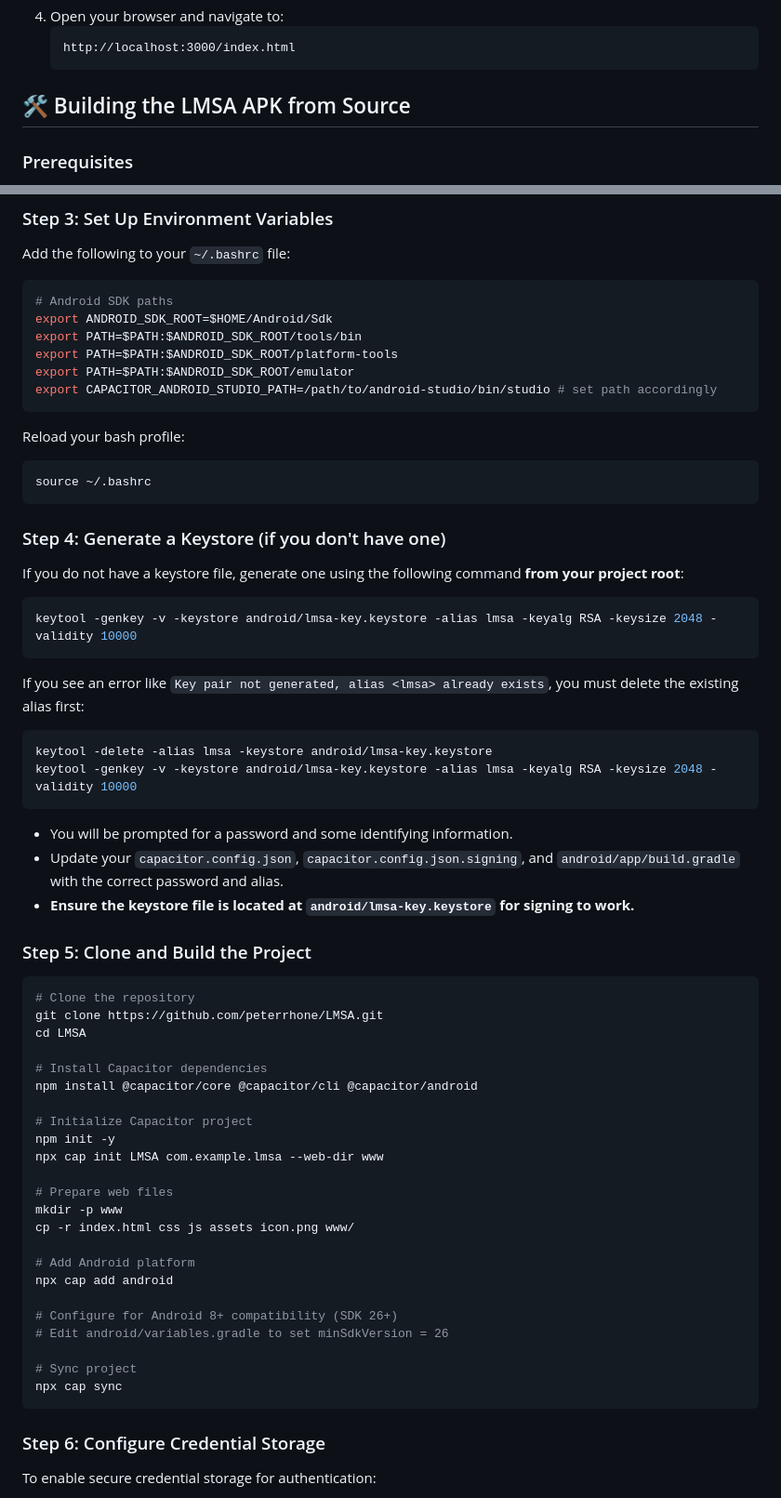
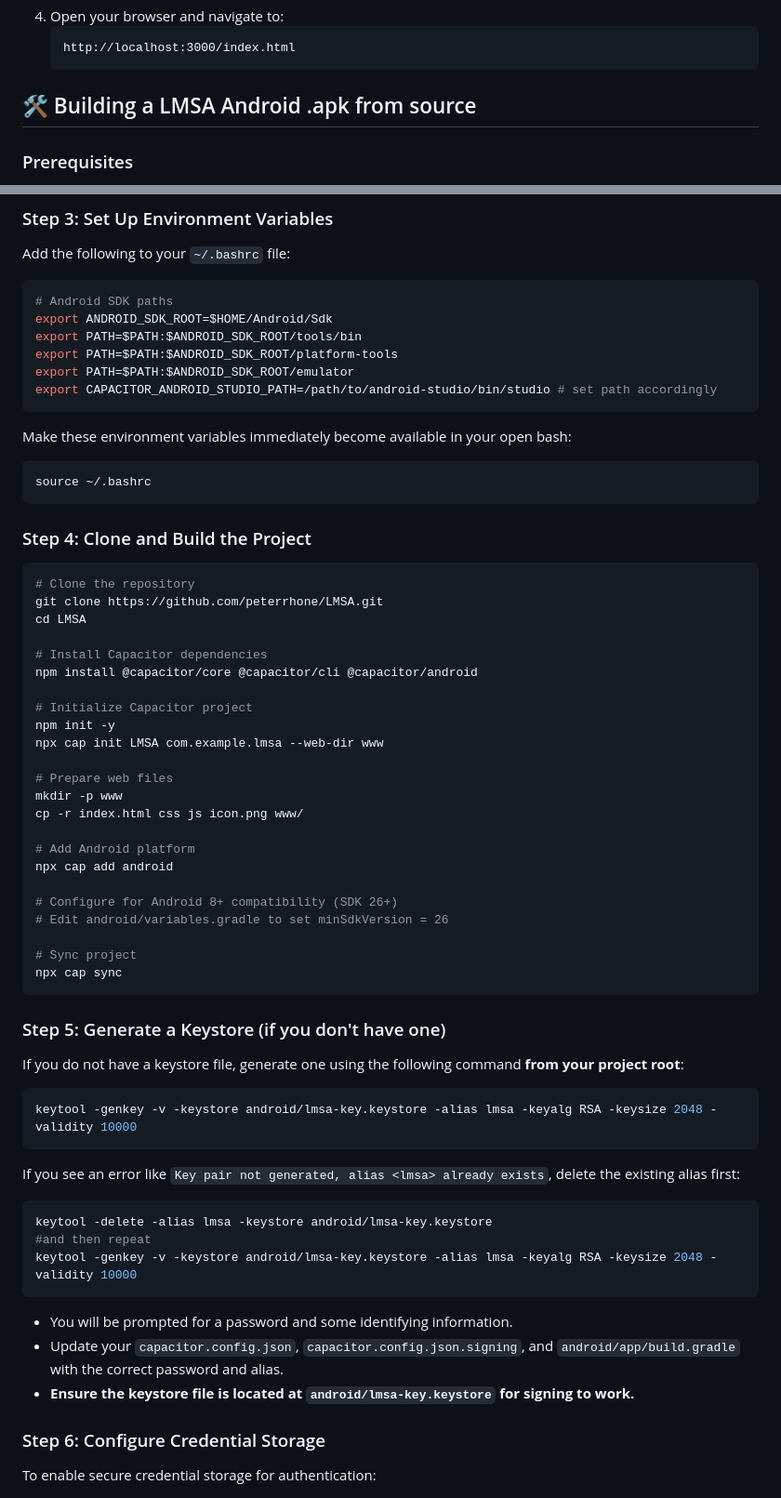
Before and after one commit to darvari/LMSA, a Markdown page: README.md, 2 parts joined by grey strips. Shown: that part at 93% size. Rendered like a GitHub page.

Commit message:
Updated README.md
also removed 'assets' from the copy command (to www) as there is nothing called assets to copy

````diff
--- a/README.md
+++ b/README.md
@@ -157,7 +157,7 @@ You can run LMSA as a web app for local testing and development:
    http://localhost:3000/index.html
    ```
 
-## 🛠️ Building the LMSA APK from Source
+## 🛠️ Building a LMSA Android .apk from source
 
 ### Prerequisites
 - Ubuntu 20.04 LTS or newer (or similar Linux distribution)
@@ -197,31 +197,12 @@ export PATH=$PATH:$ANDROID_SDK_ROOT/emulator
 export CAPACITOR_ANDROID_STUDIO_PATH=/path/to/android-studio/bin/studio # set path accordingly
 ```
 
-Reload your bash profile:
+Make these environment variables immediately become available in your open bash:
 ```bash
 source ~/.bashrc
 ```
 
-### Step 4: Generate a Keystore (if you don't have one)
-
-If you do not have a keystore file, generate one using the following command **from your project root**:
-
-```bash
-keytool -genkey -v -keystore android/lmsa-key.keystore -alias lmsa -keyalg RSA -keysize 2048 -validity 10000
-```
-
-If you see an error like `Key pair not generated, alias <lmsa> already exists`, you must delete the existing alias first:
-
-```bash
-keytool -delete -alias lmsa -keystore android/lmsa-key.keystore
-keytool -genkey -v -keystore android/lmsa-key.keystore -alias lmsa -keyalg RSA -keysize 2048 -validity 10000
-```
-
-- You will be prompted for a password and some identifying information.
-- Update your `capacitor.config.json`, `capacitor.config.json.signing`, and `android/app/build.gradle` with the correct password and alias.
-- **Ensure the keystore file is located at `android/lmsa-key.keystore` for signing to work.**
-
-### Step 5: Clone and Build the Project
+### Step 4: Clone and Build the Project
 ```bash
 # Clone the repository
 git clone https://github.com/peterrhone/LMSA.git
@@ -236,7 +217,7 @@ npx cap init LMSA com.example.lmsa --web-dir www
 
 # Prepare web files
 mkdir -p www
-cp -r index.html css js assets icon.png www/
+cp -r index.html css js icon.png www/
 
 # Add Android platform
 npx cap add android
@@ -247,6 +228,26 @@ npx cap add android
 # Sync project
 npx cap sync
 ```
+
+### Step 5: Generate a Keystore (if you don't have one)
+
+If you do not have a keystore file, generate one using the following command **from your project root**:
+
+```bash
+keytool -genkey -v -keystore android/lmsa-key.keystore -alias lmsa -keyalg RSA -keysize 2048 -validity 10000
+```
+
+If you see an error like `Key pair not generated, alias <lmsa> already exists`, delete the existing alias first:
+
+```bash
+keytool -delete -alias lmsa -keystore android/lmsa-key.keystore
+#and then repeat
+keytool -genkey -v -keystore android/lmsa-key.keystore -alias lmsa -keyalg RSA -keysize 2048 -validity 10000
+```
+
+- You will be prompted for a password and some identifying information.
+- Update your `capacitor.config.json`, `capacitor.config.json.signing`, and `android/app/build.gradle` with the correct password and alias.
+- **Ensure the keystore file is located at `android/lmsa-key.keystore` for signing to work.**
 
 ### Step 6: Configure Credential Storage
 To enable secure credential storage for authentication:
````
